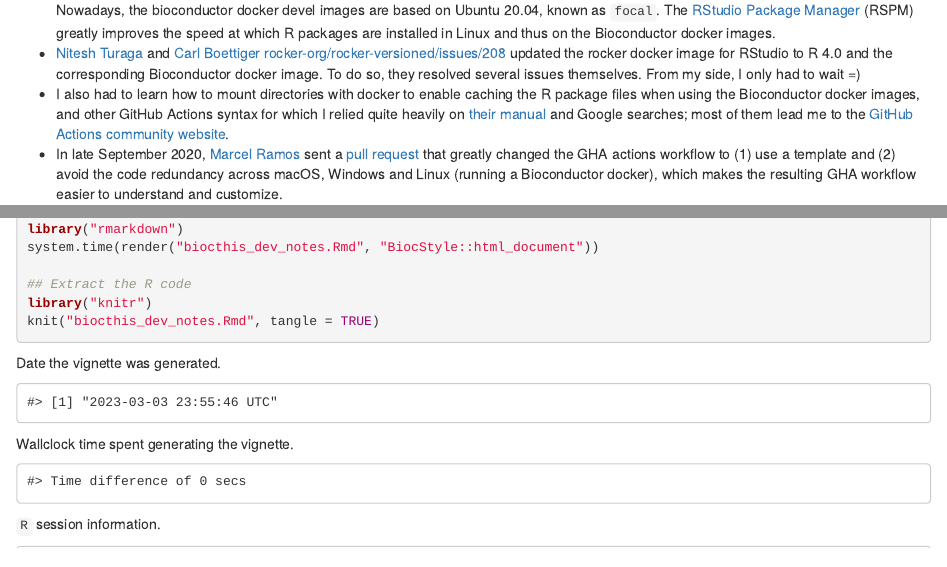
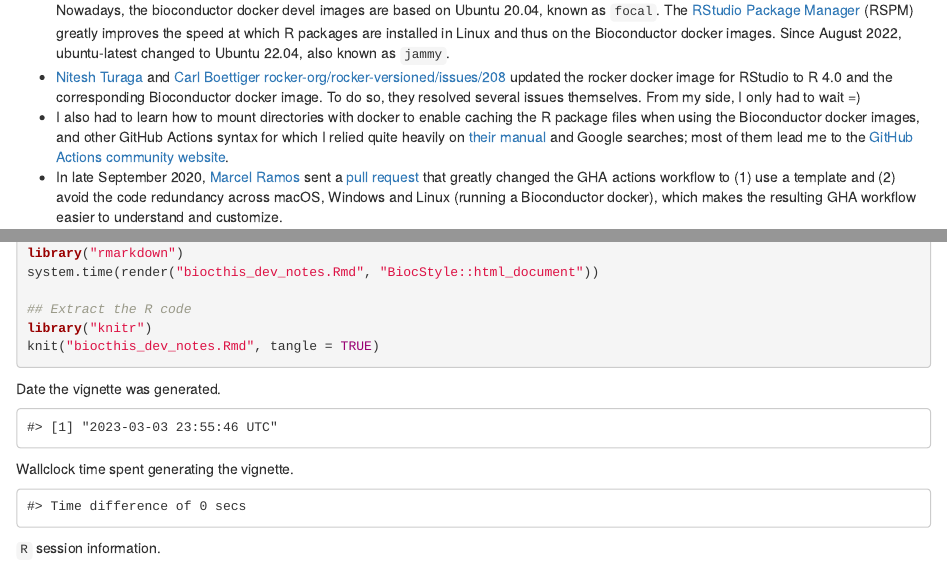
Before and after one commit to lcolladotor/biocthis, an R Markdown document (vignettes/biocthis_dev_notes.Rmd): the page in a window 1100 px wide, from 3120 px down, and a second part further down, joined at a grey line. Rendered offline with R 4.5, knitr and Pandoc, with nearby package versions; drawn as R Markdown's standard HTML page in place of the format the file asks for; some code elsewhere in the file could not run offline.

Commit message:
Switch from focal to jammy. Since August 2022, ubuntu-latest became ubuntu-22.04 also known as "jammy" https://www.google.com/search?q=github+actions+ubuntu-latest&ie=utf-8&oe=utf-8&aq=t.

```diff
--- a/inst/templates/check-bioc.yml
+++ b/inst/templates/check-bioc.yml
@@ -52,7 +52,7 @@ jobs:
       fail-fast: false
       matrix:
         config:
-          - { os: ubuntu-latest, r: '{{rvernum}}', bioc: '{{biocvernum}}', cont: "bioconductor/bioconductor_docker:{{dockerversion}}", rspm: "https://packagemanager.rstudio.com/cran/__linux__/focal/latest" }
+          - { os: ubuntu-latest, r: '{{rvernum}}', bioc: '{{biocvernum}}', cont: "bioconductor/bioconductor_docker:{{dockerversion}}", rspm: "https://packagemanager.rstudio.com/cran/__linux__/jammy/latest" }
           - { os: macOS-latest, r: '{{rvernum}}', bioc: '{{biocvernum}}'}
           - { os: windows-latest, r: '{{rvernum}}', bioc: '{{biocvernum}}'}
           ## Check https://github.com/r-lib/actions/tree/master/examples
--- a/vignettes/biocthis_dev_notes.Rmd
+++ b/vignettes/biocthis_dev_notes.Rmd
@@ -140,7 +140,7 @@ This work eventually lead to `use_bioc_github_action()` as it is today. The feat
 * I learned about caching on GitHub actions at [r-lib/actions/issues/86](https://github.com/r-lib/actions/issues/86) in general, I've been trying to update the GHA workflow here to reflect changes at `r Githubpkg("r-lib/actions")`.
 * I ran into some issues configuring `git` to then run `r CRANpkg("pkgdown")`, which involved the `GITHUB_TOKEN` environment variable on the Bioconductor docker step and using `git config --local` a couple of times. You will also need to run `pkgdown::deploy_to_branch()` once locally to set up the `gh-pages` branch properly for `r CRANpkg("pkgdown")` to work from GitHub Actions.
 * I ran into a small issue [r-lib/covr/issues/427](https://github.com/r-lib/covr/issues/427) with `r CRANpkg("covr")` in case your package doesn't have tests. This and the caching discussion, along with [r-lib/actions/examples/pr-commands.yaml](https://github.com/r-lib/actions/blob/master/examples/pr-commands.yaml) motivated me to use environment variables and conditionals to have a single workflow with some options at the top that you can set to run: `r CRANpkg("covr")`, extract info from `r CRANpkg("testthat")`, run `r CRANpkg("pkgdown")`, or ignore the cache by including the keyword `/nocache` on your commit message.
-* I had to learn how to compile `git` from source by modifying [these instructions](https://www.digitalocean.com/community/tutorials/how-to-install-git-on-ubuntu-18-04) in order to have a `git` version equal or newer to 2.18 on Ubuntu 18.04 such that I can then use `actions/checkout@v2` and avoid issues with running `r CRANpkg("pkgdown")`. I later learned how to use a [ppa](https://launchpad.net/~git-core/+archive/ubuntu/candidate) for Ubuntu for installing the latest `git` version. If you use `actions/checkout@v1` you can end up at [r-lib/actions/issues/50](https://github.com/r-lib/actions/issues/50). If you use the default `git` 2.17.1 on Ubuntu 18.04 then you run into [actions/checkout/issues/238](https://github.com/actions/checkout/issues/238) and other related issues. I could have avoided this by running `r CRANpkg("pkgdown")` on macOS instead of the Bioconductor docker image that is based on [`rockerdev/rstudio:R.4.0.0_ubuntu18.04`](https://github.com/rocker-org/rocker-versioned2/blob/master/dockerfiles/Dockerfile_rstudio_4.0.0-ubuntu18.04). Nowadays, the bioconductor docker devel images are based on Ubuntu 20.04, known as `focal`. The [RStudio Package Manager](https://rstudio.com/products/package-manager/) (RSPM) greatly improves the speed at which R packages are installed in Linux and thus on the Bioconductor docker images.
+* I had to learn how to compile `git` from source by modifying [these instructions](https://www.digitalocean.com/community/tutorials/how-to-install-git-on-ubuntu-18-04) in order to have a `git` version equal or newer to 2.18 on Ubuntu 18.04 such that I can then use `actions/checkout@v2` and avoid issues with running `r CRANpkg("pkgdown")`. I later learned how to use a [ppa](https://launchpad.net/~git-core/+archive/ubuntu/candidate) for Ubuntu for installing the latest `git` version. If you use `actions/checkout@v1` you can end up at [r-lib/actions/issues/50](https://github.com/r-lib/actions/issues/50). If you use the default `git` 2.17.1 on Ubuntu 18.04 then you run into [actions/checkout/issues/238](https://github.com/actions/checkout/issues/238) and other related issues. I could have avoided this by running `r CRANpkg("pkgdown")` on macOS instead of the Bioconductor docker image that is based on [`rockerdev/rstudio:R.4.0.0_ubuntu18.04`](https://github.com/rocker-org/rocker-versioned2/blob/master/dockerfiles/Dockerfile_rstudio_4.0.0-ubuntu18.04). Nowadays, the bioconductor docker devel images are based on Ubuntu 20.04, known as `focal`. The [RStudio Package Manager](https://rstudio.com/products/package-manager/) (RSPM) greatly improves the speed at which R packages are installed in Linux and thus on the Bioconductor docker images. Since August 2022, ubuntu-latest changed to Ubuntu 22.04, also known as `jammy`.
 * [Nitesh Turaga](https://twitter.com/niteshturaga) and [Carl Boettiger](https://twitter.com/cboettig) [rocker-org/rocker-versioned/issues/208](https://github.com/rocker-org/rocker-versioned/issues/208) updated the rocker docker image for RStudio to R 4.0 and the corresponding Bioconductor docker image. To do so, they resolved several issues themselves. From my side, I only had to wait =)
 * I also had to learn how to mount directories with docker to enable caching the R package files when using the Bioconductor docker images, and other GitHub Actions syntax for which I relied quite heavily on [their manual](https://help.github.com/en/actions) and Google searches; most of them lead me to the [GitHub Actions community website](https://github.community/t5/GitHub-Actions/bd-p/actions).
 * In late September 2020, [Marcel Ramos](https://twitter.com/M2RUseR) sent a [pull request](https://github.com/lcolladotor/biocthis/pull/11) that greatly changed the GHA actions workflow to (1) use a template and (2) avoid the code redundancy across macOS, Windows and Linux (running a Bioconductor docker), which makes the resulting GHA workflow easier to understand and customize.
```
